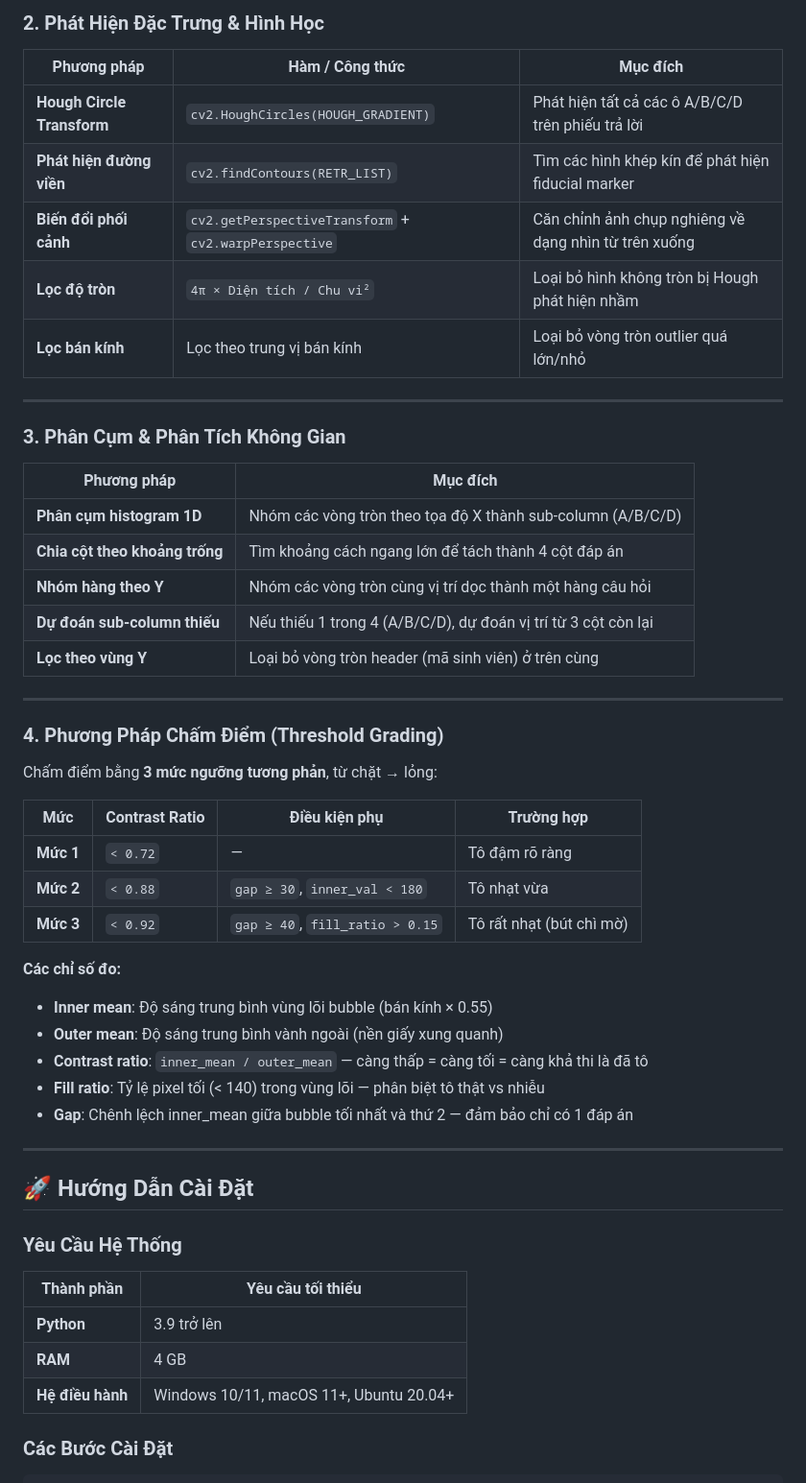
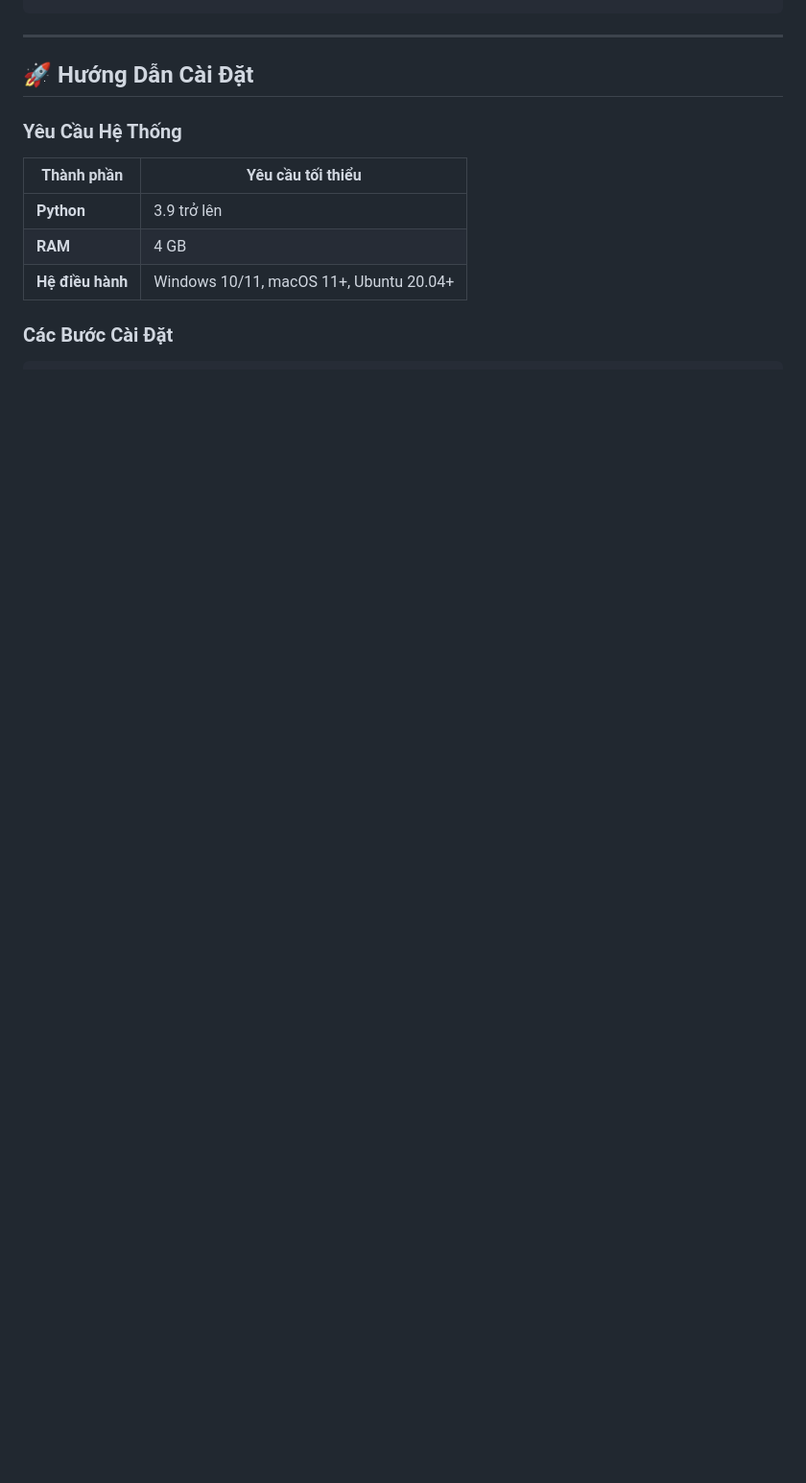
Before and after one commit to peaceful-fptu-k16/smartomr, a Markdown page: README.md, the part around one of its changes. Shown at 96% size. GitHub-like rendering; blank space fills up the shorter version.

```diff
--- a/README.md
+++ b/README.md
@@ -69,43 +71,3 @@
-### 2. Phát Hiện Đặc Trưng & Hình Học
-
-| Phương pháp | Hàm / Công thức | Mục đích |
-|-------------|----------------|---------|
-| **Hough Circle Transform** | `cv2.HoughCircles(HOUGH_GRADIENT)` | Phát hiện tất cả các ô A/B/C/D trên phiếu trả lời |
-| **Phát hiện đường viền** | `cv2.findContours(RETR_LIST)` | Tìm các hình khép kín để phát hiện fiducial marker |
-| **Biến đổi phối cảnh** | `cv2.getPerspectiveTransform` + `cv2.warpPerspective` | Căn chỉnh ảnh chụp nghiêng về dạng nhìn từ trên xuống |
-| **Lọc độ tròn** | `4π × Diện tích / Chu vi²` | Loại bỏ hình không tròn bị Hough phát hiện nhầm |
-| **Lọc bán kính** | Lọc theo trung vị bán kính | Loại bỏ vòng tròn outlier quá lớn/nhỏ |
-
----
-
-### 3. Phân Cụm & Phân Tích Không Gian
-
-| Phương pháp | Mục đích |
-|-------------|---------|
-| **Phân cụm histogram 1D** | Nhóm các vòng tròn theo tọa độ X thành sub-column (A/B/C/D) |
-| **Chia cột theo khoảng trống** | Tìm khoảng cách ngang lớn để tách thành 4 cột đáp án |
-| **Nhóm hàng theo Y** | Nhóm các vòng tròn cùng vị trí dọc thành một hàng câu hỏi |
-| **Dự đoán sub-column thiếu** | Nếu thiếu 1 trong 4 (A/B/C/D), dự đoán vị trí từ 3 cột còn lại |
-| **Lọc theo vùng Y** | Loại bỏ vòng tròn header (mã sinh viên) ở trên cùng |
-
----
-
-### 4. Phương Pháp Chấm Điểm (Threshold Grading)
-
-Chấm điểm bằng **3 mức ngưỡng tương phản**, từ chặt → lỏng:
-
-| Mức | Contrast Ratio | Điều kiện phụ | Trường hợp |
-|-----|---------------|---------------|-----------|
-| **Mức 1** | `< 0.72` | — | Tô đậm rõ ràng |
-| **Mức 2** | `< 0.88` | `gap ≥ 30`, `inner_val < 180` | Tô nhạt vừa |
-| **Mức 3** | `< 0.92` | `gap ≥ 40`, `fill_ratio > 0.15` | Tô rất nhạt (bút chì mờ) |
-
-**Các chỉ số đo:**
-- **Inner mean**: Độ sáng trung bình vùng lõi bubble (bán kính × 0.55)
-- **Outer mean**: Độ sáng trung bình vành ngoài (nền giấy xung quanh)
-- **Contrast ratio**: `inner_mean / outer_mean` — càng thấp = càng tối = càng khả thi là đã tô
-- **Fill ratio**: Tỷ lệ pixel tối (< 140) trong vùng lõi — phân biệt tô thật vs nhiễu
-- **Gap**: Chênh lệch inner_mean giữa bubble tối nhất và thứ 2 — đảm bảo chỉ có 1 đáp án
 
 ---
 
```
Also changed, not shown: other parts of README.md (+48 -106 lines).
